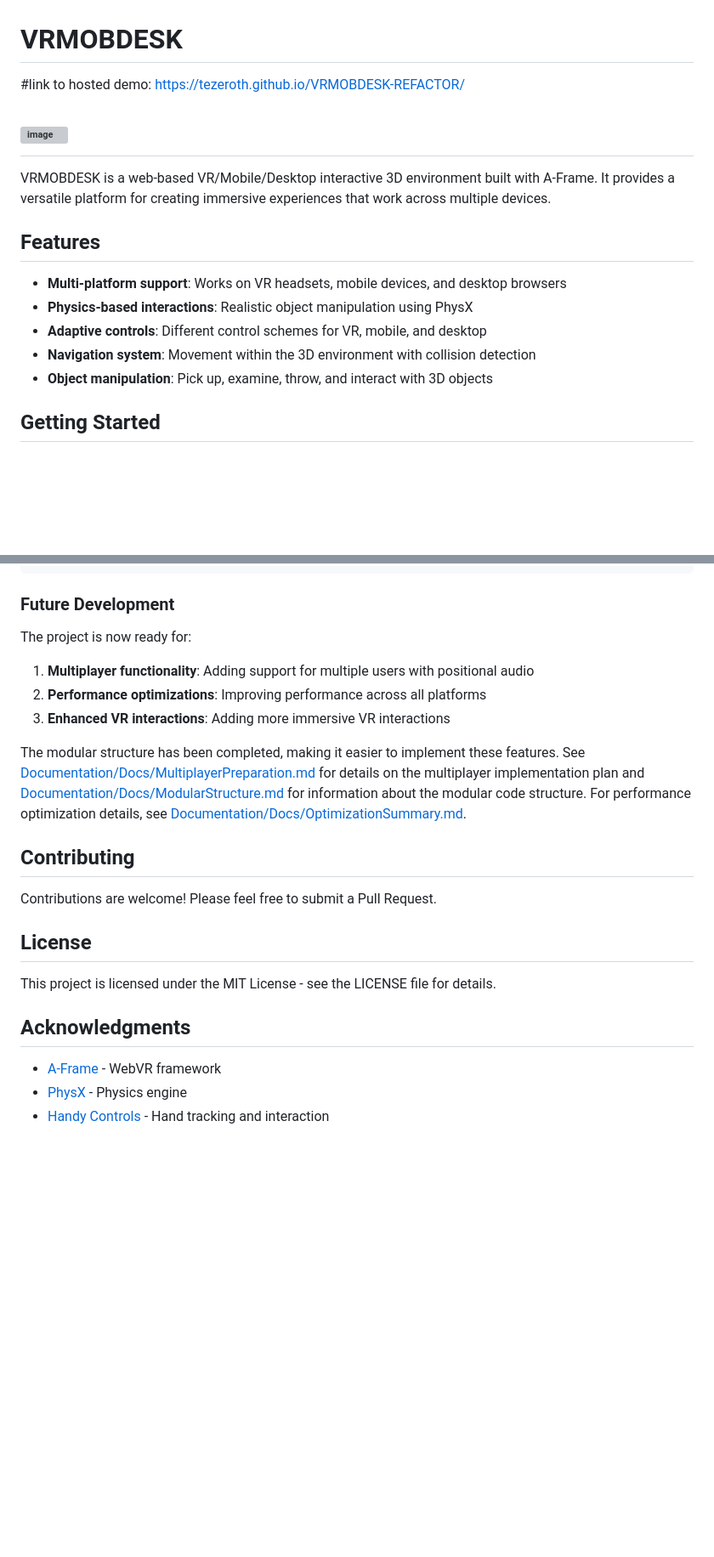
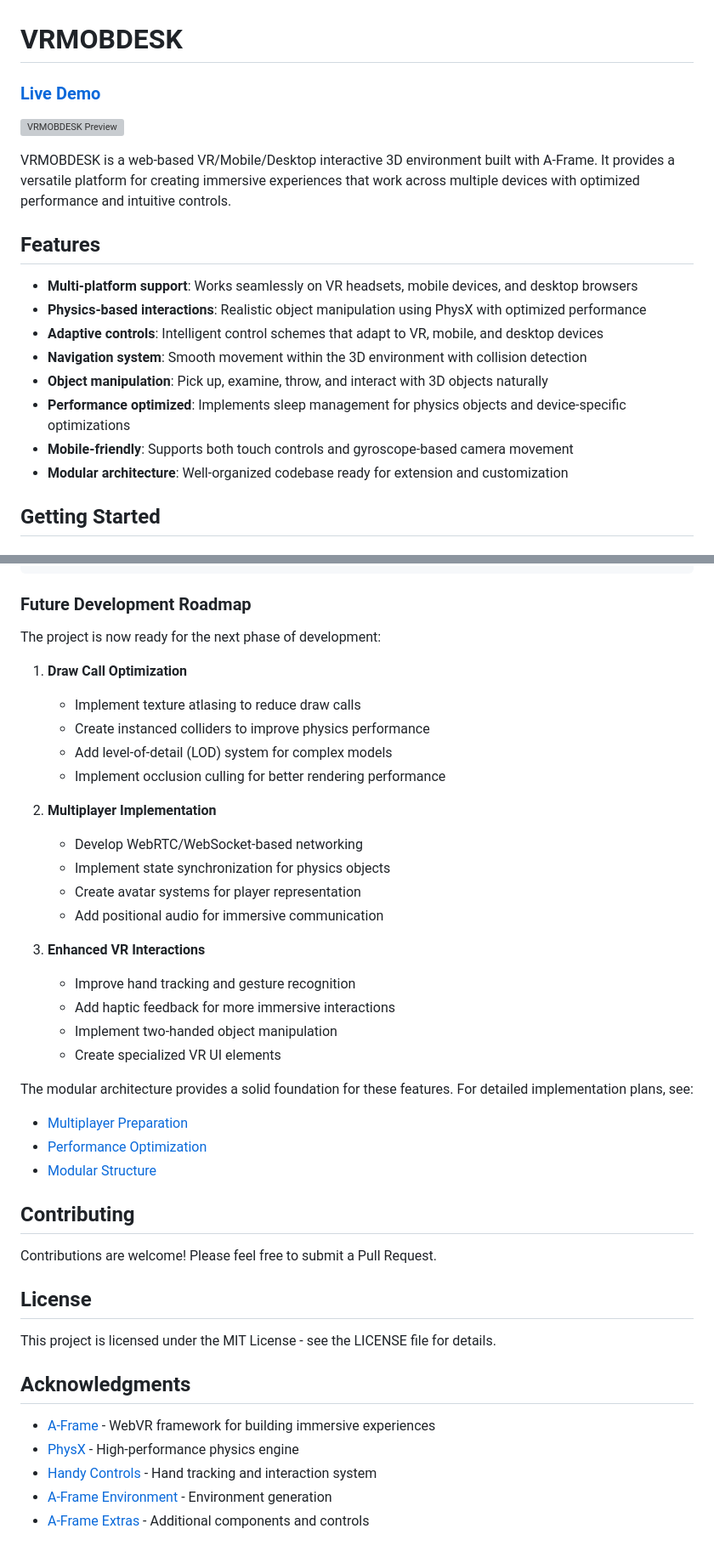
Before and after one commit to Tezeroth/VRMOBDESK-REFACTOR, a Markdown page: README.md, 2 parts joined by grey strips. Shown: that part at 85% size. Drawn GitHub-style; blank space fills up the shorter version; grey boxes are pictures that could not be loaded.

````diff
--- a/README.md
+++ b/README.md
@@ -1,19 +1,21 @@
 # VRMOBDESK
 
-#link to hosted demo: https://tezeroth.github.io/VRMOBDESK-REFACTOR/
+### [Live Demo](https://tezeroth.github.io/VRMOBDESK-REFACTOR/)
 
-# ![image](https://github.com/user-attachments/assets/a34c4914-99d2-4ed7-b4c5-fd17ac83a68d)
+![VRMOBDESK Preview](https://github.com/user-attachments/assets/a34c4914-99d2-4ed7-b4c5-fd17ac83a68d)
 
-
-VRMOBDESK is a web-based VR/Mobile/Desktop interactive 3D environment built with A-Frame. It provides a versatile platform for creating immersive experiences that work across multiple devices.
+VRMOBDESK is a web-based VR/Mobile/Desktop interactive 3D environment built with A-Frame. It provides a versatile platform for creating immersive experiences that work across multiple devices with optimized performance and intuitive controls.
 
 ## Features
 
-- **Multi-platform support**: Works on VR headsets, mobile devices, and desktop browsers
-- **Physics-based interactions**: Realistic object manipulation using PhysX
-- **Adaptive controls**: Different control schemes for VR, mobile, and desktop
-- **Navigation system**: Movement within the 3D environment with collision detection
-- **Object manipulation**: Pick up, examine, throw, and interact with 3D objects
+- **Multi-platform support**: Works seamlessly on VR headsets, mobile devices, and desktop browsers
+- **Physics-based interactions**: Realistic object manipulation using PhysX with optimized performance
+- **Adaptive controls**: Intelligent control schemes that adapt to VR, mobile, and desktop devices
+- **Navigation system**: Smooth movement within the 3D environment with collision detection
+- **Object manipulation**: Pick up, examine, throw, and interact with 3D objects naturally
+- **Performance optimized**: Implements sleep management for physics objects and device-specific optimizations
+- **Mobile-friendly**: Supports both touch controls and gyroscope-based camera movement
+- **Modular architecture**: Well-organized codebase ready for extension and customization
 
 ## Getting Started
 
@@ -106,15 +111,32 @@ VRMOBDESK/
 └── README.md           # This file
 ```
 
-### Future Development
+### Future Development Roadmap
 
-The project is now ready for:
+The project is now ready for the next phase of development:
 
-1. **Multiplayer functionality**: Adding support for multiple users with positional audio
-2. **Performance optimizations**: Improving performance across all platforms
-3. **Enhanced VR interactions**: Adding more immersive VR interactions
+1. **Draw Call Optimization**
+   - Implement texture atlasing to reduce draw calls
+   - Create instanced colliders to improve physics performance
+   - Add level-of-detail (LOD) system for complex models
+   - Implement occlusion culling for better rendering performance
 
-The modular structure has been completed, making it easier to implement these features. See [Documentation/Docs/MultiplayerPreparation.md](./Documentation/Docs/MultiplayerPreparation.md) for details on the multiplayer implementation plan and [Documentation/Docs/ModularStructure.md](./Documentation/Docs/ModularStructure.md) for information about the modular code structure. For performance optimization details, see [Documentation/Docs/OptimizationSummary.md](./Documentation/Docs/OptimizationSummary.md).
+2. **Multiplayer Implementation**
+   - Develop WebRTC/WebSocket-based networking
+   - Implement state synchronization for physics objects
+   - Create avatar systems for player representation
+   - Add positional audio for immersive communication
+
+3. **Enhanced VR Interactions**
+   - Improve hand tracking and gesture recognition
+   - Add haptic feedback for more immersive interactions
+   - Implement two-handed object manipulation
+   - Create specialized VR UI elements
+
+The modular architecture provides a solid foundation for these features. For detailed implementation plans, see:
+- [Multiplayer Preparation](./Documentation/Docs/MultiplayerPreparation.md)
+- [Performance Optimization](./Documentation/Docs/PerformanceNotes.md)
+- [Modular Structure](./Documentation/Docs/ModularStructure.md)
 
 ## Contributing
 
@@ -126,6 +148,8 @@ This project is licensed under the MIT License - see the LICENSE file for detail
 
 ## Acknowledgments
 
-- [A-Frame](https://aframe.io/) - WebVR framework
-- [PhysX](https://github.com/c-frame/physx) - Physics engine
-- [Handy Controls](https://github.com/c-frame/handy-work) - Hand tracking and interaction
+- [A-Frame](https://aframe.io/) - WebVR framework for building immersive experiences
+- [PhysX](https://github.com/c-frame/physx) - High-performance physics engine
+- [Handy Controls](https://github.com/c-frame/handy-work) - Hand tracking and interaction system
+- [A-Frame Environment](https://github.com/supermedium/aframe-environment-component) - Environment generation
+- [A-Frame Extras](https://github.com/c-frame/aframe-extras) - Additional components and controls
````
Also changed, not shown: other parts of README.md (+9 -6 lines).
